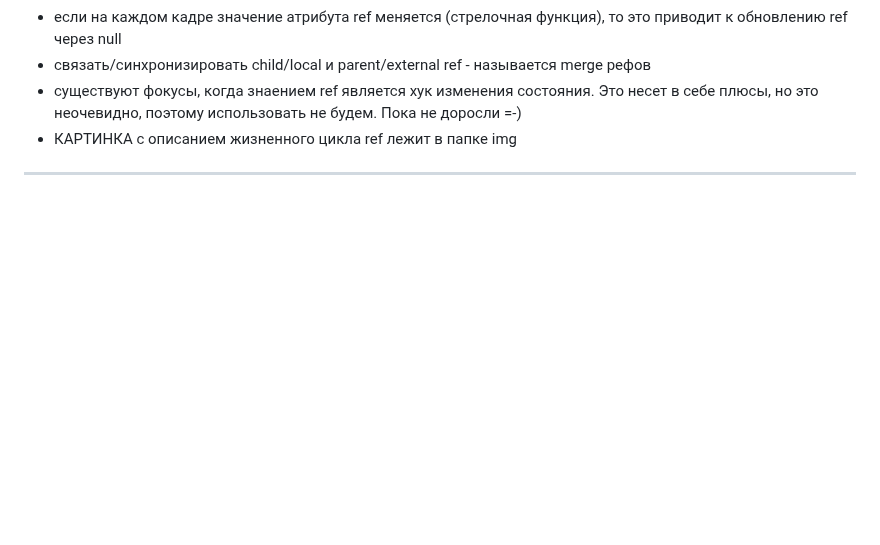
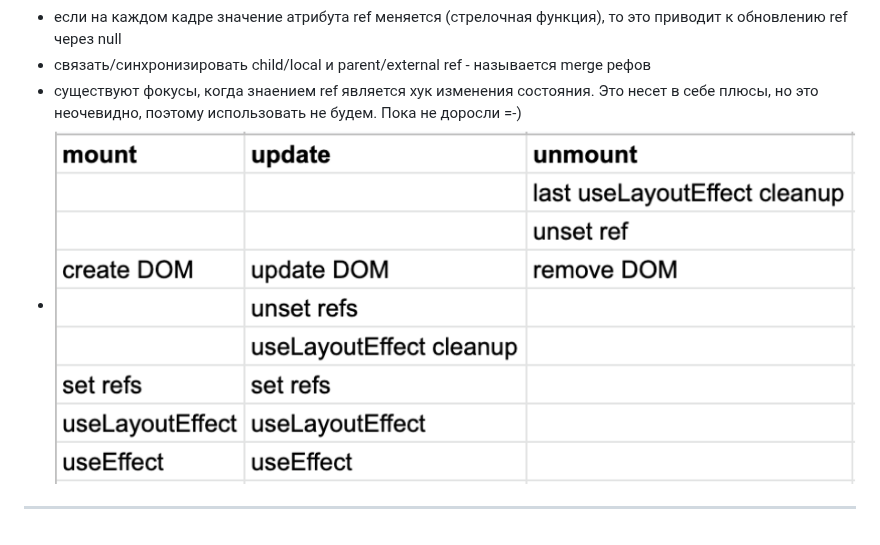
Before and after one commit to bullet03/react_internals, a Markdown page: README.md, the part around the change. Drawn GitHub-style; blank space fills up the shorter version.

Commit message:
add img with ref link

```diff
--- a/README.md
+++ b/README.md
@@ -386,5 +386,5 @@ Ref:
  - если на каждом кадре значение атрибута ref меняется (стрелочная функция), то это приводит к обновлению ref через null
  - связать/синхронизировать child/local и parent/external ref - называется merge рефов
  - существуют фокусы, когда знаением ref является хук изменения состояния. Это несет в себе плюсы, но это неочевидно, поэтому использовать не будем. Пока не доросли =-)
- - КАРТИНКА с описанием жизненного цикла ref лежит в папке img
+ - ![ref lifecycle](/img/ref_lifecycle.png)
 ___________________________________________________________________________________________________
```
